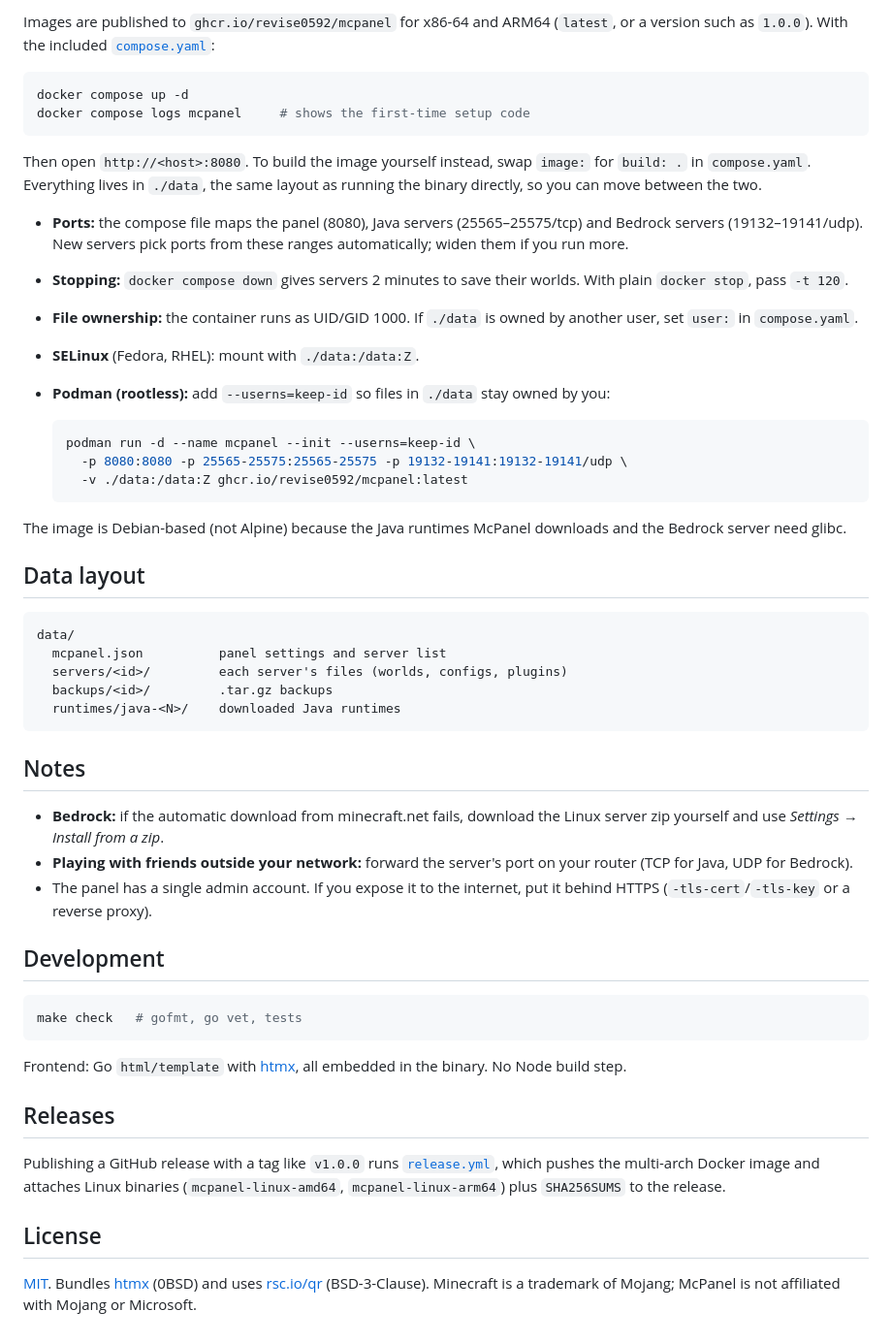
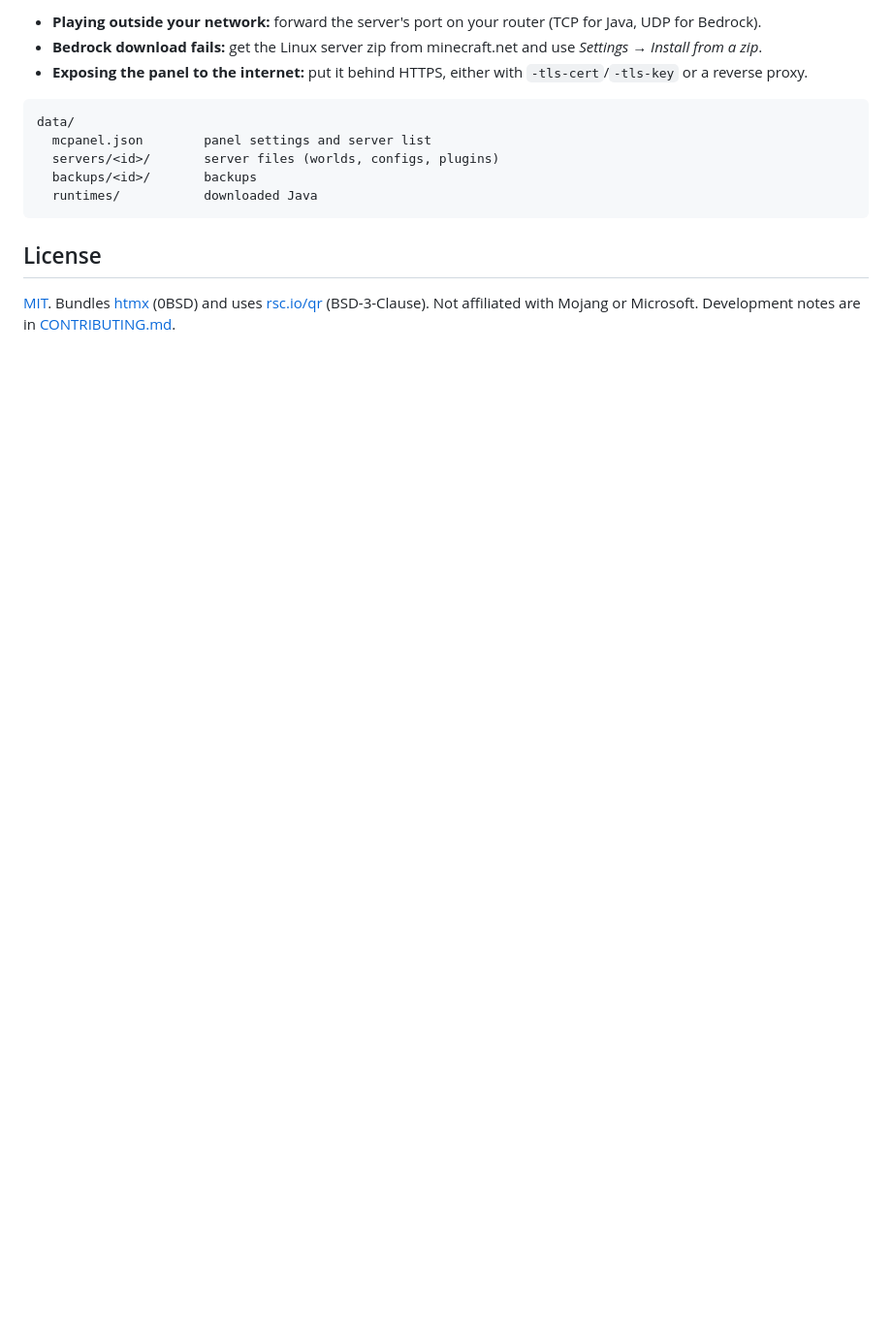
Before and after one commit to Revise0592/McPanel, a Markdown page: README.md, the part around one of its changes. Shown at 97% size. GitHub-like rendering; blank space fills up the shorter version.

````diff
--- a/README.md
+++ b/README.md
@@ -62,74 +79,21 @@ To run as a service, see [`deploy/mcpanel.service`](deploy/mcpanel.service).
 
-Images are published to `ghcr.io/revise0592/mcpanel` for x86-64 and ARM64
-(`latest`, or a version such as `1.0.0`). With the included
-[`compose.yaml`](compose.yaml):
-
-```sh
-docker compose up -d
-docker compose logs mcpanel     # shows the first-time setup code
-```
-
-Then open `http://<host>:8080`. To build the image yourself instead, swap
-`image:` for `build: .` in `compose.yaml`. Everything lives in `./data`, the same layout
-as running the binary directly, so you can move between the two.
-
-- **Ports:** the compose file maps the panel (8080), Java servers
-  (25565–25575/tcp) and Bedrock servers (19132–19141/udp). New servers pick
-  ports from these ranges automatically; widen them if you run more.
-- **Stopping:** `docker compose down` gives servers 2 minutes to save their
-  worlds. With plain `docker stop`, pass `-t 120`.
-- **File ownership:** the container runs as UID/GID 1000. If `./data` is owned
-  by another user, set `user:` in `compose.yaml`.
-- **SELinux** (Fedora, RHEL): mount with `./data:/data:Z`.
-- **Podman (rootless):** add `--userns=keep-id` so files in `./data` stay owned
-  by you:
-
-  ```sh
-  podman run -d --name mcpanel --init --userns=keep-id \
-    -p 8080:8080 -p 25565-25575:25565-25575 -p 19132-19141:19132-19141/udp \
-    -v ./data:/data:Z ghcr.io/revise0592/mcpanel:latest
-  ```
-
-The image is Debian-based (not Alpine) because the Java runtimes McPanel
-downloads and the Bedrock server need glibc.
-
-## Data layout
+- **Playing outside your network:** forward the server's port on your router
+  (TCP for Java, UDP for Bedrock).
+- **Bedrock download fails:** get the Linux server zip from minecraft.net and
+  use *Settings → Install from a zip*.
+- **Exposing the panel to the internet:** put it behind HTTPS, either with
+  `-tls-cert`/`-tls-key` or a reverse proxy.
 
 ```
 data/
-  mcpanel.json          panel settings and server list
-  servers/<id>/         each server's files (worlds, configs, plugins)
-  backups/<id>/         .tar.gz backups
-  runtimes/java-<N>/    downloaded Java runtimes
+  mcpanel.json        panel settings and server list
+  servers/<id>/       server files (worlds, configs, plugins)
+  backups/<id>/       backups
+  runtimes/           downloaded Java
 ```
-
-## Notes
-
-- **Bedrock:** if the automatic download from minecraft.net fails, download
-  the Linux server zip yourself and use *Settings → Install from a zip*.
-- **Playing with friends outside your network:** forward the server's port on
-  your router (TCP for Java, UDP for Bedrock).
-- The panel has a single admin account. If you expose it to the internet, put
-  it behind HTTPS (`-tls-cert`/`-tls-key` or a reverse proxy).
-
-## Development
-
-```sh
-make check   # gofmt, go vet, tests
-```
-
-Frontend: Go `html/template` with [htmx](https://htmx.org), all embedded in the
-binary. No Node build step.
-
-## Releases
-
-Publishing a GitHub release with a tag like `v1.0.0` runs
-[`release.yml`](.github/workflows/release.yml), which pushes the multi-arch
-Docker image and attaches Linux binaries (`mcpanel-linux-amd64`,
-`mcpanel-linux-arm64`) plus `SHA256SUMS` to the release.
 
 ## License
 
 [MIT](LICENSE). Bundles [htmx](https://htmx.org) (0BSD) and uses
-[rsc.io/qr](https://pkg.go.dev/rsc.io/qr) (BSD-3-Clause). Minecraft is a
-trademark of Mojang; McPanel is not affiliated with Mojang or Microsoft.
+[rsc.io/qr](https://pkg.go.dev/rsc.io/qr) (BSD-3-Clause). Not affiliated with
+Mojang or Microsoft. Development notes are in [CONTRIBUTING.md](CONTRIBUTING.md).
````
Also changed, not shown: other parts of README.md (+57 -40 lines).
